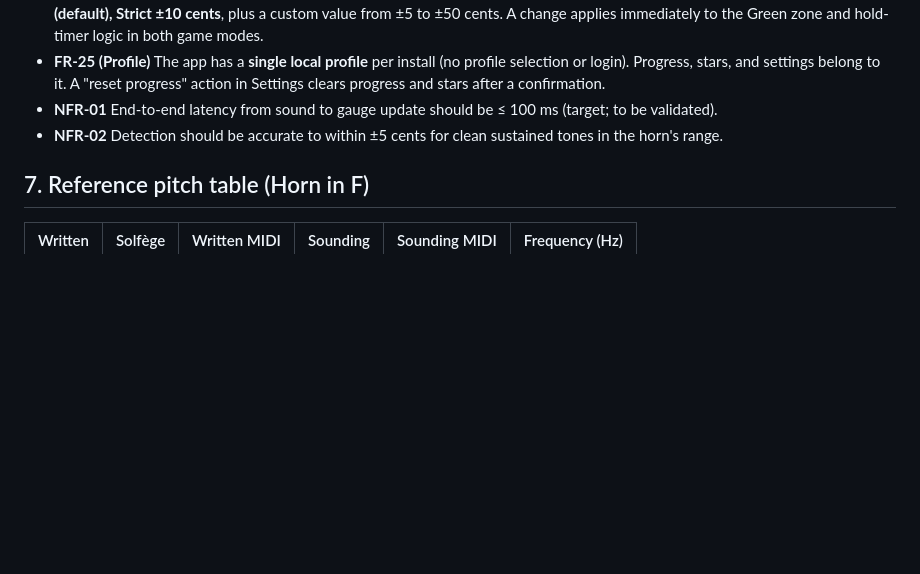
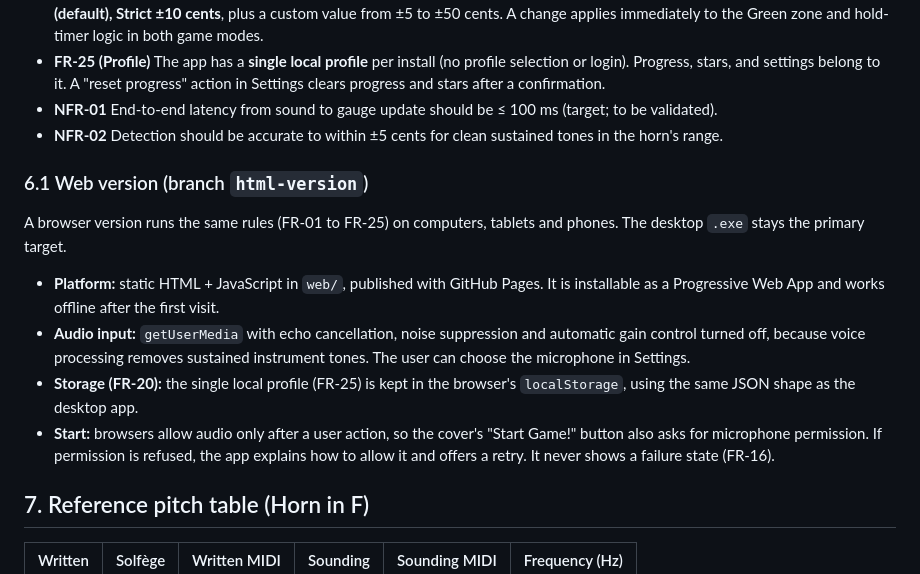
Before and after one commit to brummelz/music-hero-project, a Markdown page: docs/SPECIFICATIONS.md, the part around the change. GitHub-like rendering; blank space fills up the shorter version.

Commit message:
Specify the web version (spec 6.1) and its code rules
Co-Authored-By: Claude Opus 5.5 <noreply@anthropic.com>

```diff
--- a/docs/SPECIFICATIONS.md
+++ b/docs/SPECIFICATIONS.md
@@ -102,6 +102,15 @@ Levels beyond 5 are out of scope for v1. The level table is data (configuration)
 - **NFR-01** End-to-end latency from sound to gauge update should be ≤ 100 ms (target; to be validated).
 - **NFR-02** Detection should be accurate to within ±5 cents for clean sustained tones in the horn's range.
 
+### 6.1 Web version (branch `html-version`)
+
+A browser version runs the same rules (FR-01 to FR-25) on computers, tablets and phones. The desktop `.exe` stays the primary target.
+
+- **Platform:** static HTML + JavaScript in `web/`, published with GitHub Pages. It is installable as a Progressive Web App and works offline after the first visit.
+- **Audio input:** `getUserMedia` with echo cancellation, noise suppression and automatic gain control turned off, because voice processing removes sustained instrument tones. The user can choose the microphone in Settings.
+- **Storage (FR-20):** the single local profile (FR-25) is kept in the browser's `localStorage`, using the same JSON shape as the desktop app.
+- **Start:** browsers allow audio only after a user action, so the cover's "Start Game!" button also asks for microphone permission. If permission is refused, the app explains how to allow it and offers a retry. It never shows a failure state (FR-16).
+
 ## 7. Reference pitch table (Horn in F)
 
 | Written | Solfège | Written MIDI | Sounding | Sounding MIDI | Frequency (Hz) |
```
Also changed, not shown: CLAUDE.md (+5 -0 lines).
